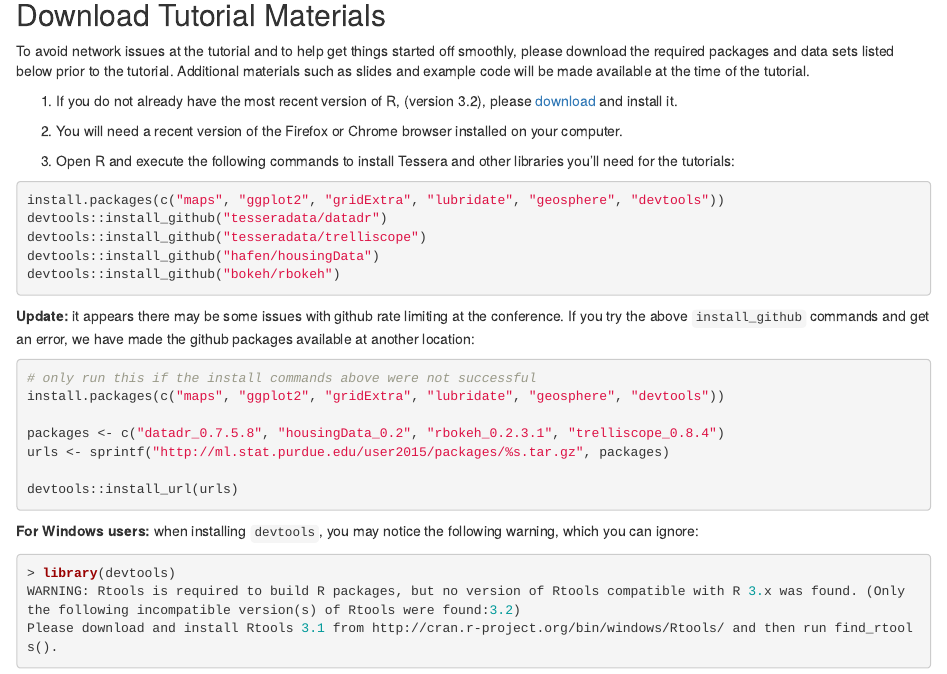
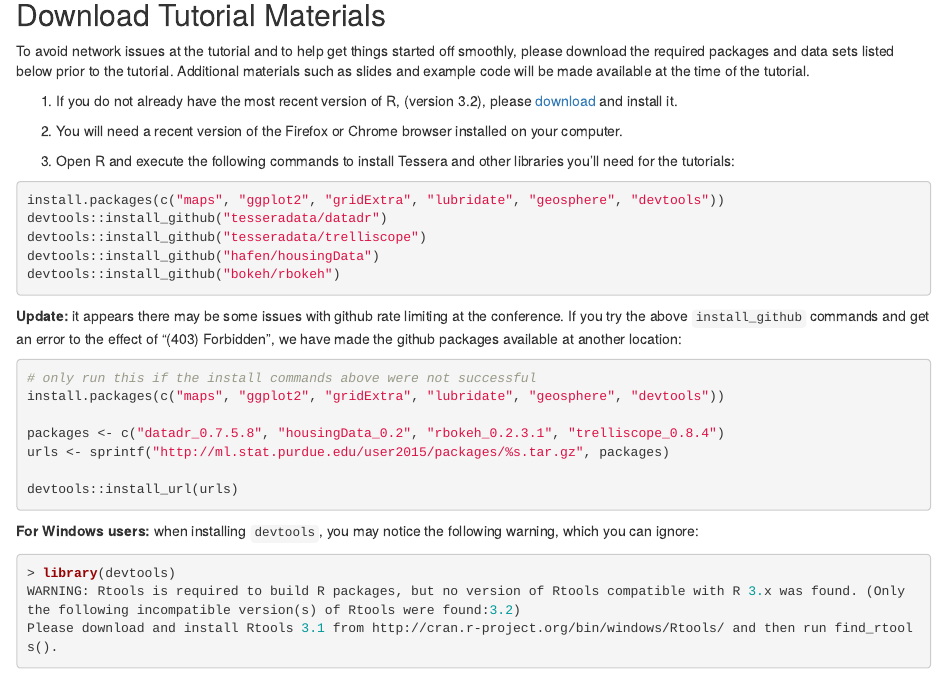
Before and after one commit to delta-rho/docs-UseR2015, an R Markdown document (docs/install.Rmd): the page in a window 1100 px wide, from 230 px down. Rendered offline with R 4.5, knitr and Pandoc, with nearby package versions.

Commit message:
Clarify install error message

````diff
--- a/docs/install.Rmd
+++ b/docs/install.Rmd
@@ -26,7 +26,7 @@
 devtools::install_github("bokeh/rbokeh")
 ```
 
-**Update:** it appears there may be some issues with github rate limiting at the conference.  If you try the above `install_github` commands and get an error, we have made the github packages available at another location:
+**Update:** it appears there may be some issues with github rate limiting at the conference.  If you try the above `install_github` commands and get an error to the effect of "(403) Forbidden", we have made the github packages available at another location:
 
 ```r
 # only run this if the install commands above were not successful
````
Also changed, not shown: index.html.
